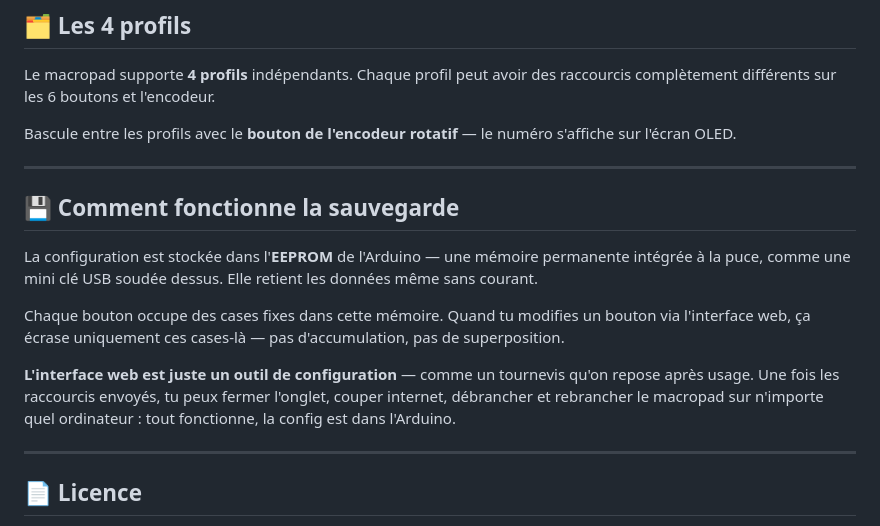
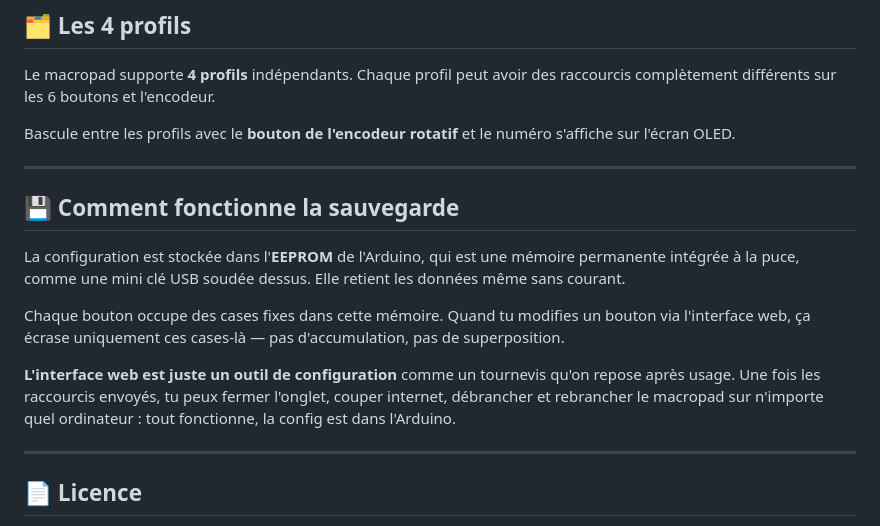
Before and after one commit to emakerz/macropad-configurator, a Markdown page: README.md, the part around the change. Rendered like a GitHub page.

```diff
--- a/README.md
+++ b/README.md
@@ -111,17 +111,17 @@ Installe ces librairies via le gestionnaire de librairies Arduino IDE (`Outils
 
 Le macropad supporte **4 profils** indépendants. Chaque profil peut avoir des raccourcis complètement différents sur les 6 boutons et l'encodeur.
 
-Bascule entre les profils avec le **bouton de l'encodeur rotatif** — le numéro s'affiche sur l'écran OLED.
+Bascule entre les profils avec le **bouton de l'encodeur rotatif** et le numéro s'affiche sur l'écran OLED.
 
 ---
 
 ## 💾 Comment fonctionne la sauvegarde
 
-La configuration est stockée dans l'**EEPROM** de l'Arduino — une mémoire permanente intégrée à la puce, comme une mini clé USB soudée dessus. Elle retient les données même sans courant.
+La configuration est stockée dans l'**EEPROM** de l'Arduino, qui est une mémoire permanente intégrée à la puce, comme une mini clé USB soudée dessus. Elle retient les données même sans courant.
 
 Chaque bouton occupe des cases fixes dans cette mémoire. Quand tu modifies un bouton via l'interface web, ça écrase uniquement ces cases-là — pas d'accumulation, pas de superposition.
 
-**L'interface web est juste un outil de configuration** — comme un tournevis qu'on repose après usage. Une fois les raccourcis envoyés, tu peux fermer l'onglet, couper internet, débrancher et rebrancher le macropad sur n'importe quel ordinateur : tout fonctionne, la config est dans l'Arduino.
+**L'interface web est juste un outil de configuration** comme un tournevis qu'on repose après usage. Une fois les raccourcis envoyés, tu peux fermer l'onglet, couper internet, débrancher et rebrancher le macropad sur n'importe quel ordinateur : tout fonctionne, la config est dans l'Arduino.
 
 ---
 
```
